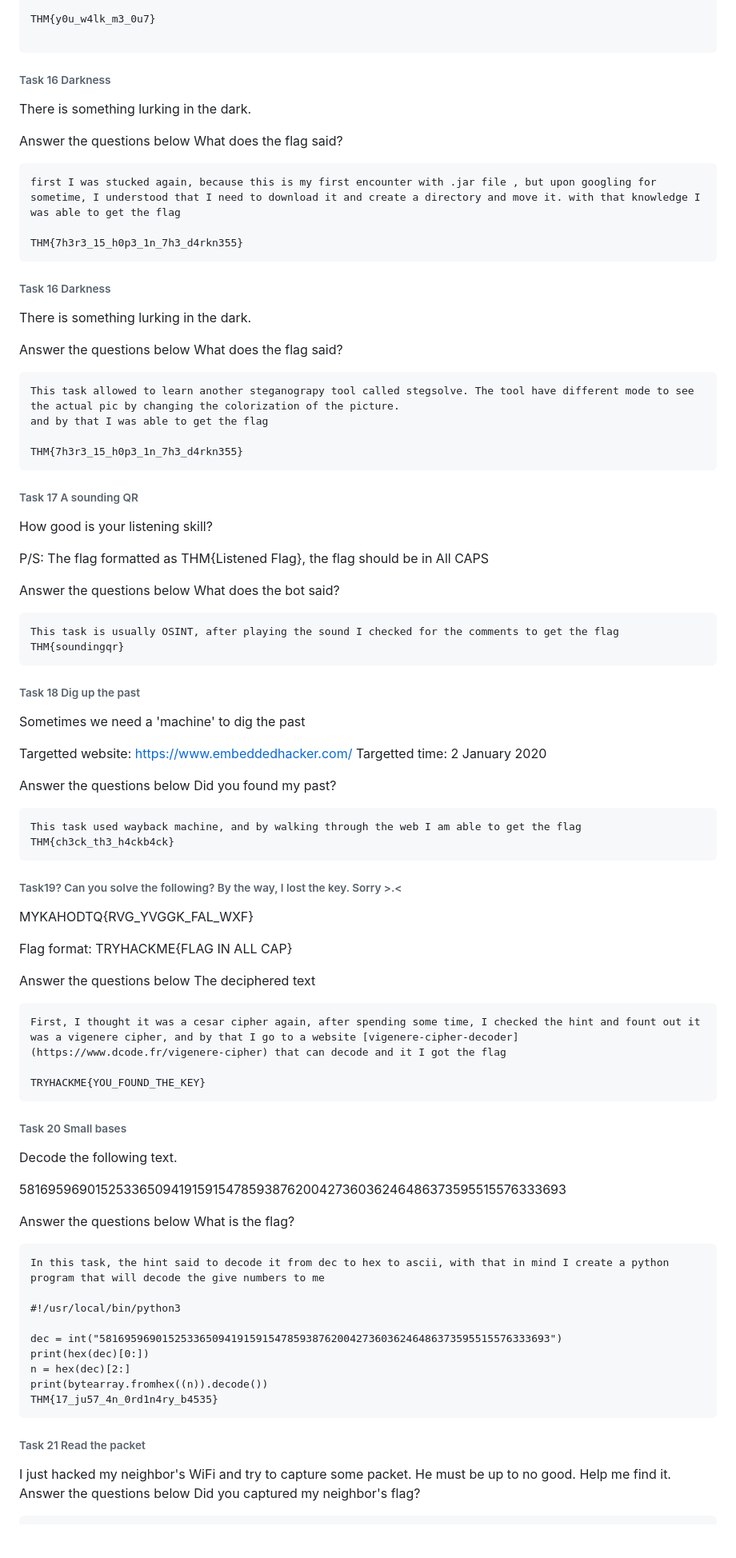
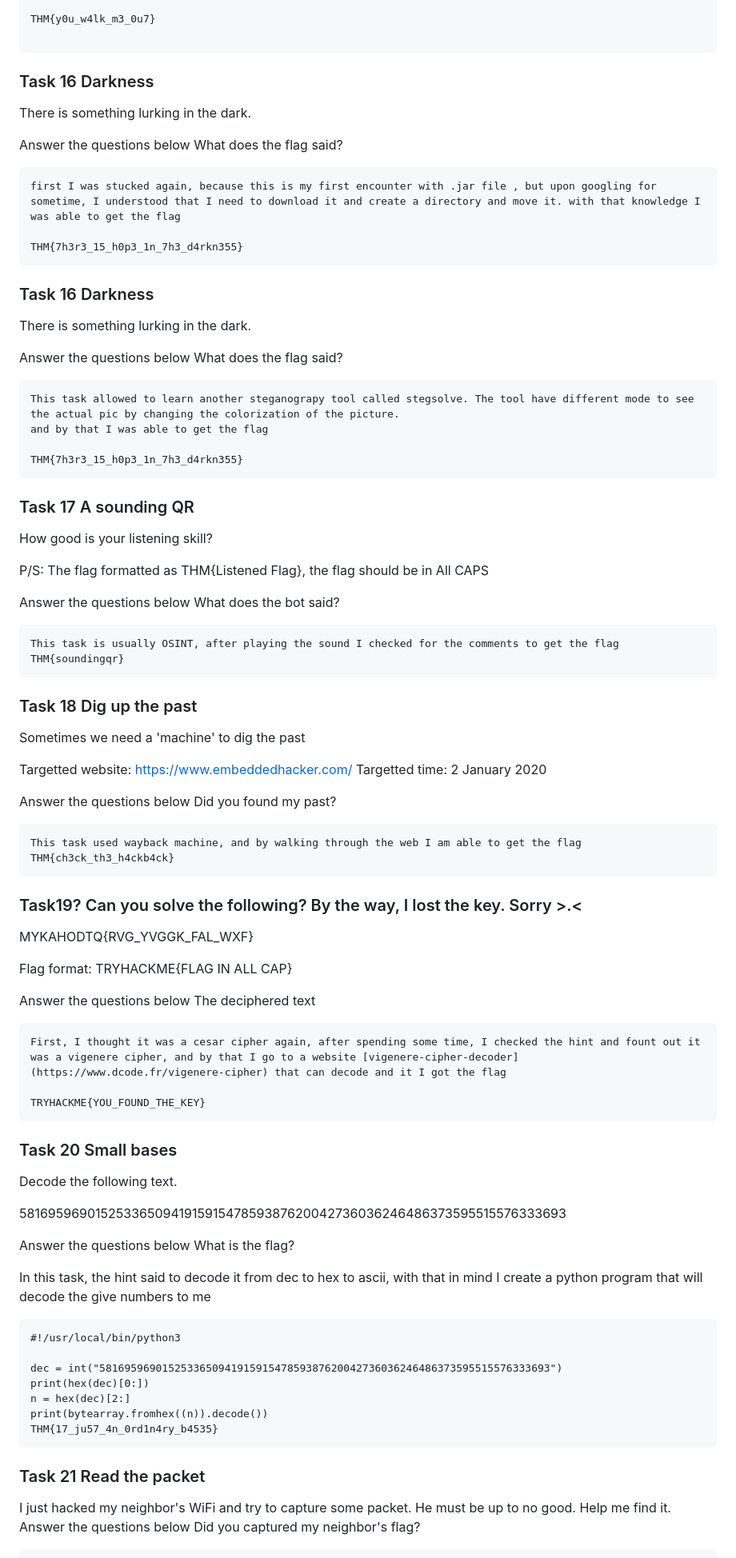
Before and after one commit to sudo-awk/CTF, a Markdown page: THM/CTF collection Vol.1.md, the part around one of its changes. Shown at 80% size. Rendered like a GitHub page; blank space fills up the shorter version.

````diff
--- a/THM/CTF collection Vol.1.md
+++ b/THM/CTF collection Vol.1.md
@@ -174,7 +174,7 @@ THM{y0u_w4lk_m3_0u7}
 
 ```
 
-###### Task 16  Darkness
+### Task 16  Darkness
 There is something lurking in the dark.
 
 Answer the questions below
@@ -186,7 +186,7 @@ THM{7h3r3_15_h0p3_1n_7h3_d4rkn355}
 ```
 
 
-###### Task 16  Darkness
+### Task 16  Darkness
 There is something lurking in the dark.
 
 Answer the questions below
@@ -197,7 +197,7 @@ and by that I was able to get the flag
 
 THM{7h3r3_15_h0p3_1n_7h3_d4rkn355}
 ```
-###### Task 17  A sounding QR
+### Task 17  A sounding QR
 How good is your listening skill?
 
 P/S: The flag formatted as THM{Listened Flag}, the flag should be in All CAPS
@@ -209,7 +209,7 @@ This task is usually OSINT, after playing the sound I checked for the comments t
 THM{soundingqr}
 ```
 
-###### Task 18  Dig up the past
+### Task 18  Dig up the past
 Sometimes we need a 'machine' to dig the past
 
 Targetted website: https://www.embeddedhacker.com/
@@ -221,7 +221,7 @@ Did you found my past?
 This task used wayback machine, and by walking through the web I am able to get the flag
 THM{ch3ck_th3_h4ckb4ck}
 ```
-###### Task19? Can you solve the following? By the way, I lost the key. Sorry >.<
+### Task19? Can you solve the following? By the way, I lost the key. Sorry >.<
 
 MYKAHODTQ{RVG_YVGGK_FAL_WXF}
 
@@ -235,7 +235,7 @@ First, I thought it was a cesar cipher again, after spending some time, I checke
 
 TRYHACKME{YOU_FOUND_THE_KEY}
 ```
-###### Task 20  Small bases
+### Task 20  Small bases
 Decode the following text.
 
 581695969015253365094191591547859387620042736036246486373595515576333693
@@ -243,9 +243,9 @@ Decode the following text.
 Answer the questions below
 What is the flag?
 
+
+In this task, the hint said to decode it from dec to hex to ascii, with that in mind I create a python program that will decode the give numbers to me
 ```
-In this task, the hint said to decode it from dec to hex to ascii, with that in mind I create a python program that will decode the give numbers to me
-
 #!/usr/local/bin/python3
 
 dec = int("581695969015253365094191591547859387620042736036246486373595515576333693")
@@ -254,7 +254,7 @@ n = hex(dec)[2:]
 print(bytearray.fromhex((n)).decode())
 THM{17_ju57_4n_0rd1n4ry_b4535}
 ```
-###### Task 21  Read the packet
+### Task 21  Read the packet
 I just hacked my neighbor's WiFi and try to capture some packet. He must be up to no good. Help me find it.
 Answer the questions below
 Did you captured my neighbor's flag?
````
Also changed, not shown: other parts of THM/CTF collection Vol.1.md (+1 -1 lines).
